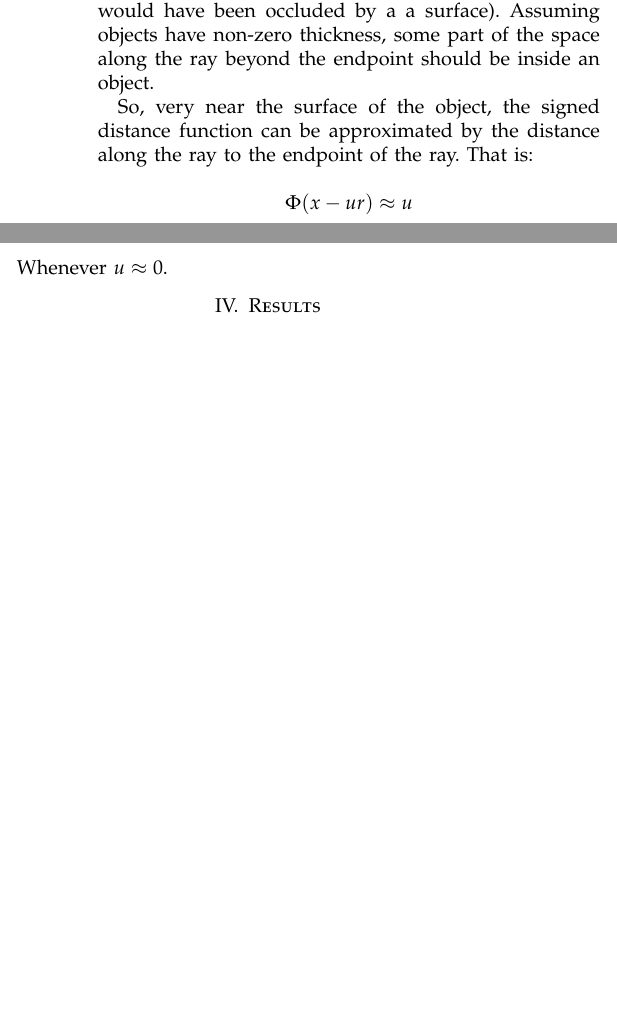
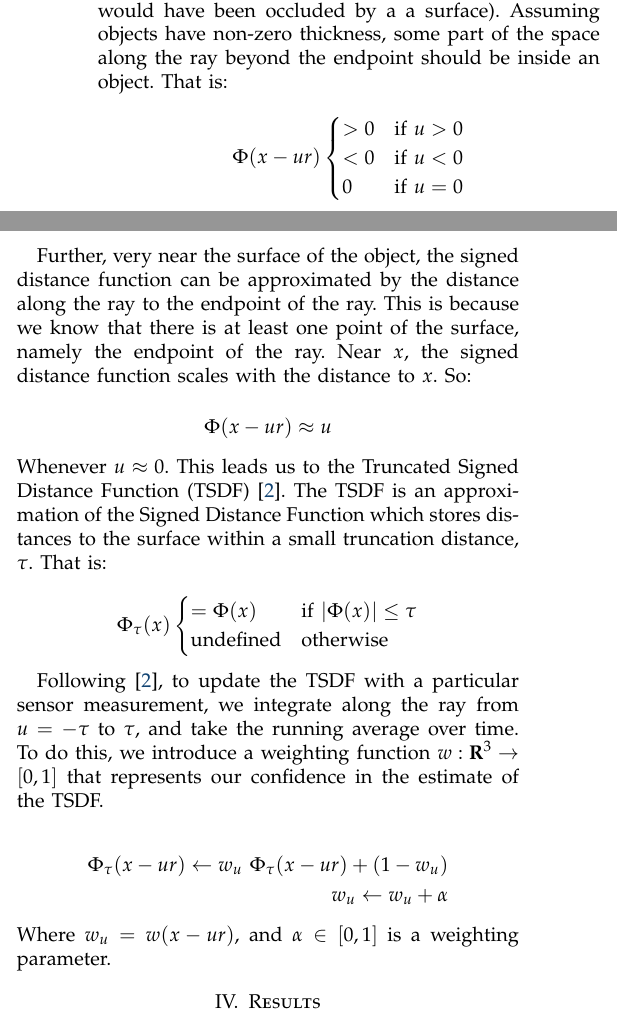
Before and after one commit to mklingen/chiselpaper, a LaTeX paper (ChiselPaper.tex): two parts of the columns of page 3 of 3 before the commit and two parts of the columns of page 3 of 4 after it, joined at a grey line, cut so that both start at the same text, the shorter picture padded with empty space. Compiled offline with pdfLaTeX.

Commit message:
more proper tsdf math

```diff
--- a/ChiselPaper.tex
+++ b/ChiselPaper.tex
@@ -380,14 +380,49 @@ But what else does the ray tell us? All the points in space along the ray from
 the sensor origin up to the endpoint must be outside of any surface (or else the
 ray would have been occluded by a a surface). Assuming objects have non-zero
 thickness, some part of the space along the ray beyond the endpoint should be
-inside an object.
+inside an object. That is:
 
-So, very near the surface of the object, the signed distance function can be
-approximated by the distance along the ray to the endpoint of the ray. That is:
+$$ \Phi(x - ur)
+     \begin{cases}
+     > 0 & \text{if } u > 0 \\
+     < 0 & \text{if } u < 0 \\
+     0 & \text{if } u = 0
+     \end{cases}
+     $$
+
+Further, very near the surface of the object, the signed distance function can
+be approximated by the distance along the ray to the endpoint of the ray. This
+is because we know that there is at least one point of the surface, namely the
+endpoint of the ray. Near $x$, the signed distance function scales with the
+distance to $x$. So:
 
 $$ \Phi(x - ur) \approx u $$
 
-\noindent Whenever $u \approx 0$.
+\noindent Whenever $u \approx 0$. This leads us to the Truncated Signed Distance
+Function (TSDF) \cite{Curless1996}. The TSDF is an approximation of the Signed
+Distance Function which stores distances to the surface within a small truncation distance,
+$\tau$. That is:
+
+$$ \Phi_{\tau}(x) \begin{cases}
+	 = \Phi(x) & \text{if } |\Phi(x)| \leq \tau \\
+	 \text{undefined} & \text{otherwise}
+	 \end{cases}
+$$
+
+Following \cite{Curless1996}, to update the TSDF with a particular sensor
+measurement, we integrate along the ray from $u = -\tau$ to $\tau$, and take the
+running average over time. To do this, we introduce a weighting function $w :
+\mathbf{R}^3 \to [0, 1]$ that represents our confidence in the estimate of the
+TSDF.
+
+\begin{align*}
+\Phi_{\tau}(x - ur) \gets w_u\ \Phi_{\tau}(x - ur) + (1 - w_u) \\
+%
+w_u \gets w_u+ \alpha
+\end{align*}
+
+\noindent Where  $w_u = w(x - ur)$, and $\alpha \in [0, 1]$ is a weighting
+parameter.
 
 
 \section{Results}
```
